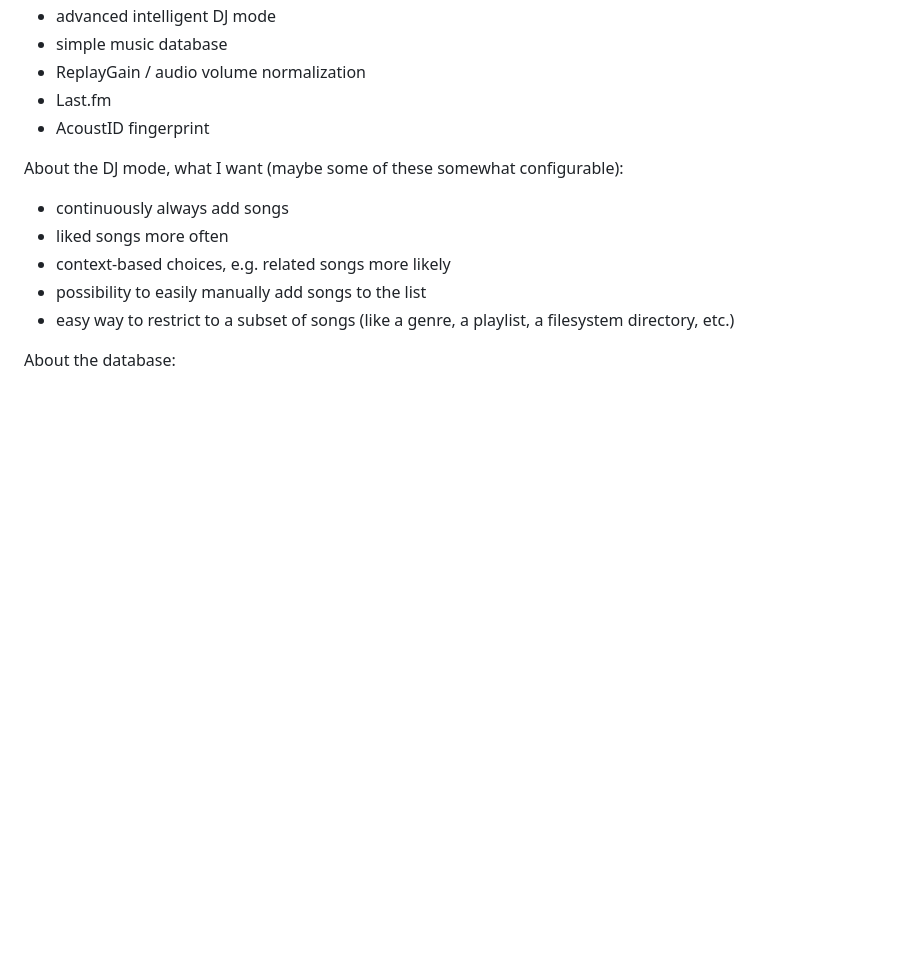
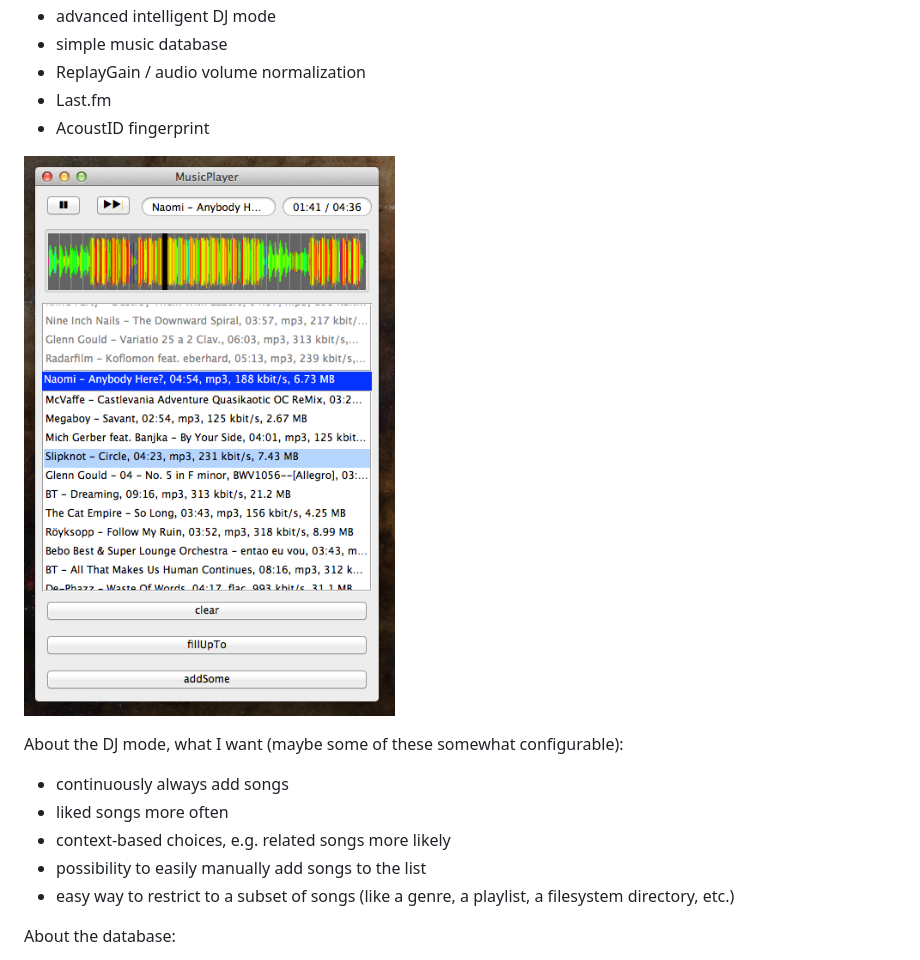
Before and after one commit to albertz/music-player, a Markdown page: README.md, the part around the change. Drawn GitHub-style; pictures changed too: screenshot.png (added); blank space fills up the shorter version.

Commit message:
screenshot

```diff
--- a/README.md
+++ b/README.md
@@ -20,6 +20,8 @@ Features of this player:
 * ReplayGain / audio volume normalization
 * Last.fm
 * AcoustID fingerprint
+
+![MusicPlayer screenshot](https://github.com/albertz/music-player/raw/master/screenshot.png)
 
 About the DJ mode, what I want (maybe some of these somewhat configurable):
 
```
